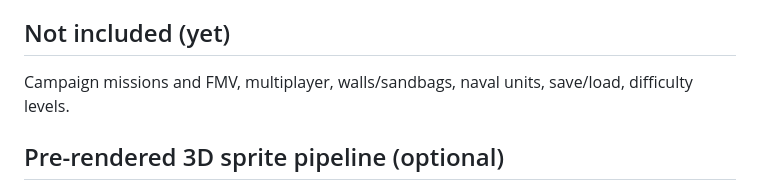
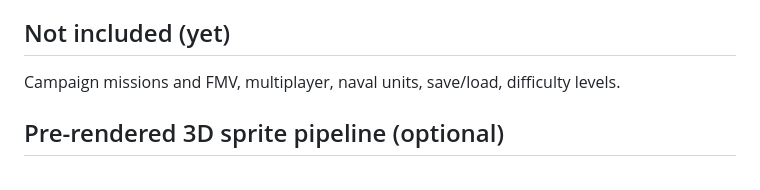
Before and after one commit to HourManufacturer971/cnc_fable5, a Markdown page: README.md, the part around the change. GitHub-like rendering.

Commit message:
README: walls are in; drop stale not-included entry
Co-Authored-By: Claude Fable 5 <noreply@anthropic.com>
Claude-Session: https://claude.ai/code/session_01LQqAjwGjesHFQz6m9u8h5u

```diff
--- a/README.md
+++ b/README.md
@@ -102,8 +102,8 @@ a powered Communications Center.
 
 ## Not included (yet)
 
-Campaign missions and FMV, multiplayer, walls/sandbags, naval units, save/load,
-difficulty levels.
+Campaign missions and FMV, multiplayer, naval units, save/load, difficulty
+levels.
 
 ## Pre-rendered 3D sprite pipeline (optional)
 
```
